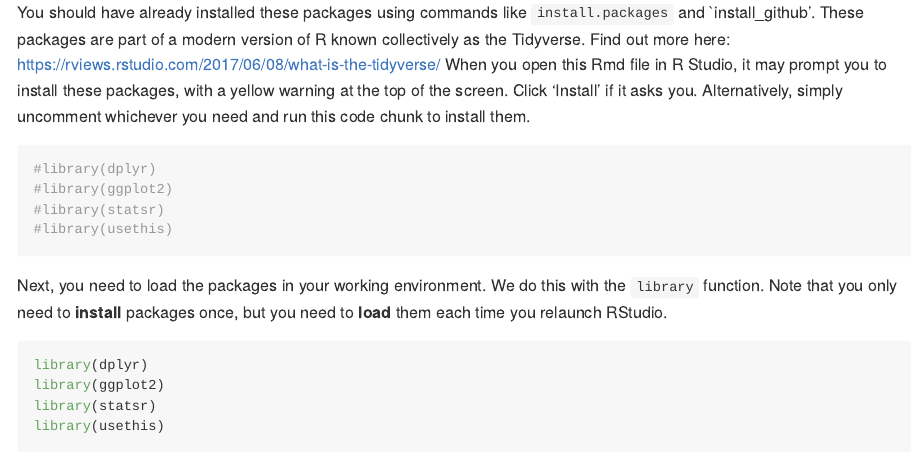
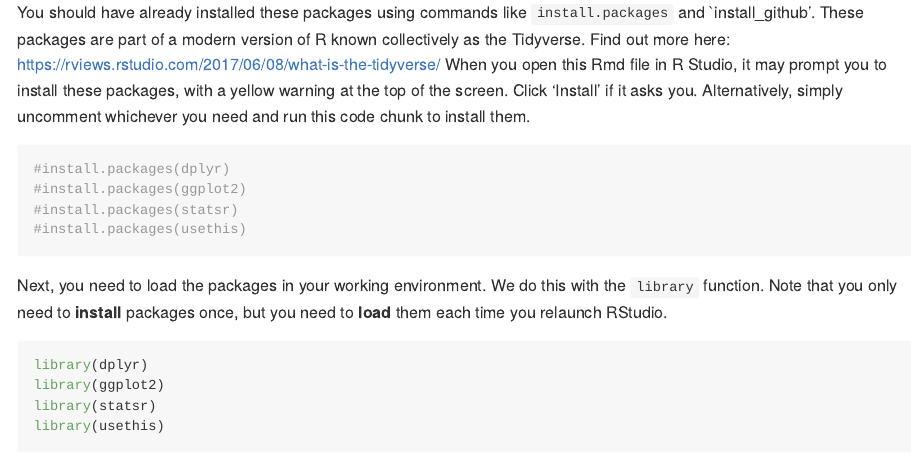
Before and after one commit to zachburd/SpringWorkshop, an R Markdown document (intro-r.Rmd): the page in a window 1100 px wide, from 1600 px down. Rendered offline with R 4.5, knitr and Pandoc, with nearby package versions; some code elsewhere in the file could not run offline.

Commit message:
Update intro-r.Rmd

````diff
--- a/intro-r.Rmd
+++ b/intro-r.Rmd
@@ -69,10 +69,10 @@ You should have already installed these packages using commands like
 
 ```{r install-packages, message = FALSE}
 
-#library(dplyr)
-#library(ggplot2)
-#library(statsr)
-#library(usethis)
+#install.packages(dplyr)
+#install.packages(ggplot2)
+#install.packages(statsr)
+#install.packages(usethis)
 ```
 
 Next, you need to load the packages in your working environment. We do this with
````
